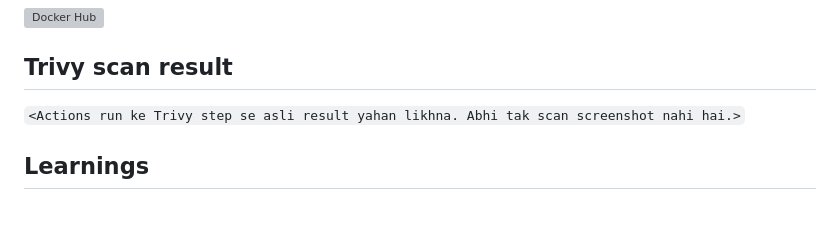
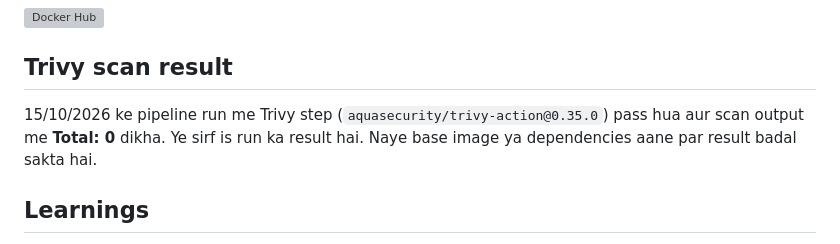
Before and after one commit to misbabanu64/90-Days-DevOps-Challenge, a Markdown page: Day-14/day14-docker-cicd/README.md, the part around the change. Rendered like a GitHub page; blank space fills up the shorter version; grey boxes are pictures that could not be loaded.

Commit message:
Day 14: add Trivy scan result to README

```diff
--- a/Day-14/day14-docker-cicd/README.md
+++ b/Day-14/day14-docker-cicd/README.md
@@ -107,7 +107,7 @@ Revert push hone pe pipeline dobara chalegi aur naya SHA tag banega.
 
 ## Trivy scan result
 
-`<Actions run ke Trivy step se asli result yahan likhna. Abhi tak scan screenshot nahi hai.>`
+15/10/2026 ke pipeline run me Trivy step (`aquasecurity/trivy-action@0.35.0`) pass hua aur scan output me **Total: 0** dikha. Ye sirf is run ka result hai. Naye base image ya dependencies aane par result badal sakta hai.
 
 ## Learnings
 
```
